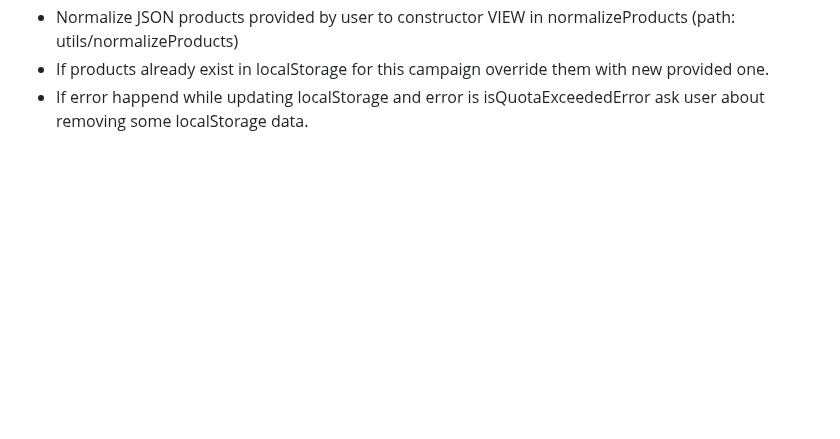
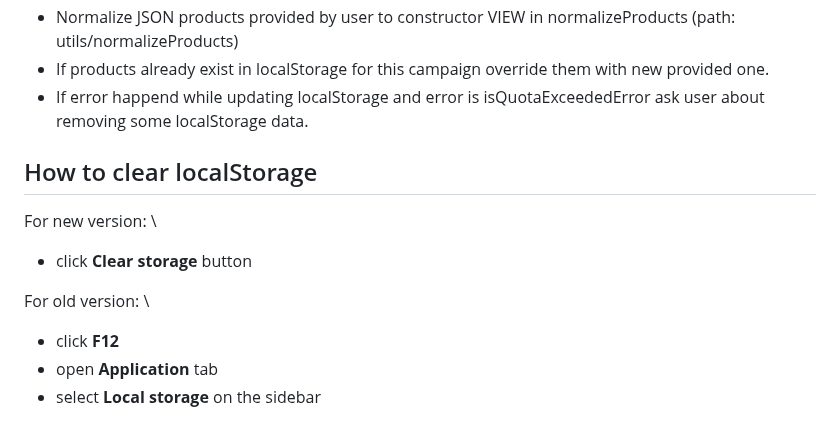
Before and after one commit to BelianiRafal/Constructor, a Markdown page: README.md, the part around the change. GitHub-like rendering; blank space fills up the shorter version.

```diff
--- a/README.md
+++ b/README.md
@@ -718,3 +718,13 @@ If not fetched dynamically will use local data which is located inside: main/dat
 - Normalize JSON products provided by user to constructor VIEW in normalizeProducts (path: utils/normalizeProducts)
 - If products already exist in localStorage for this campaign override them with new provided one.
 - If error happend while updating localStorage and error is isQuotaExceededError ask user about removing some localStorage data.
+
+
+## How to clear localStorage
+For new version: \
+- click **Clear storage** button
+
+For old version: \
+- click **F12**
+- open **Application** tab
+- select **Local storage** on the sidebar
```
